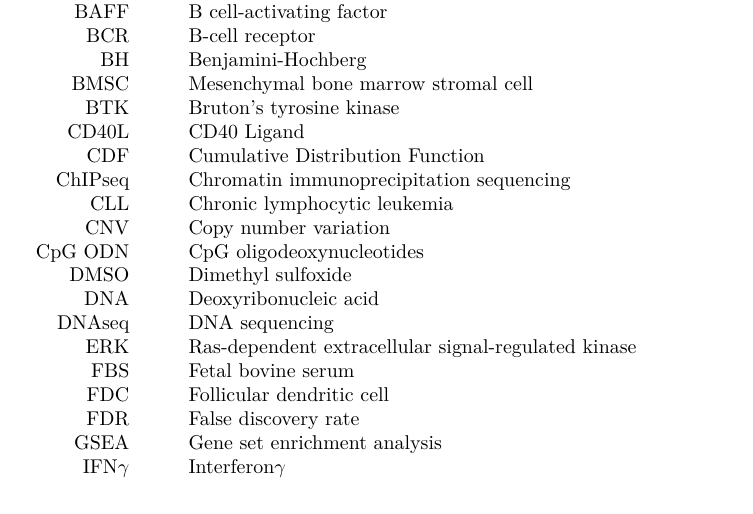
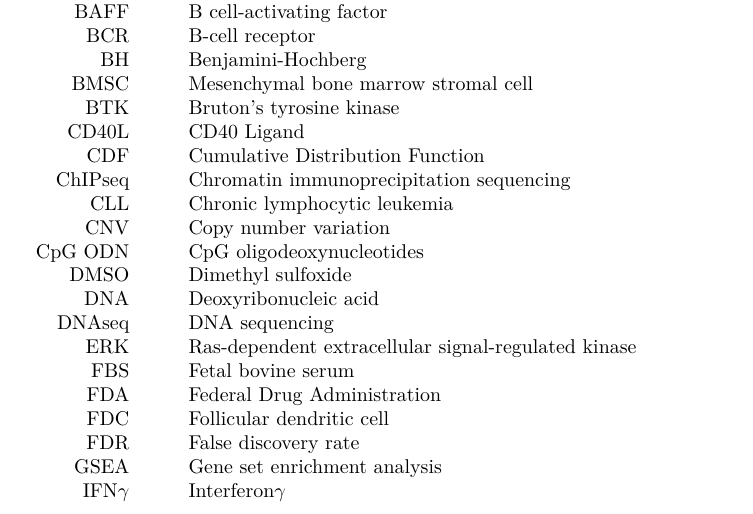
Before and after one commit to holly-giles/thesis, an R Markdown document (index/prelim/00-abbreviations.Rmd): part of page 1 of 3, cut so that both start at the same text. Rendered offline with R 4.5, knitr and Pandoc, then LaTeX, with nearby package versions.

Commit message:
added FDA

```diff
--- a/index/prelim/00-abbreviations.Rmd
+++ b/index/prelim/00-abbreviations.Rmd
@@ -27,6 +27,7 @@ output:
     DNAseq & & DNA sequencing \\
     ERK & & Ras-dependent extracellular signal-regulated kinase \\
     FBS & & Fetal bovine serum \\
+    FDA & & Federal Drug Administration \\
     FDC & & Follicular dendritic cell \\
     FDR & & False discovery rate \\
     GSEA & & Gene set enrichment analysis  \\
```
